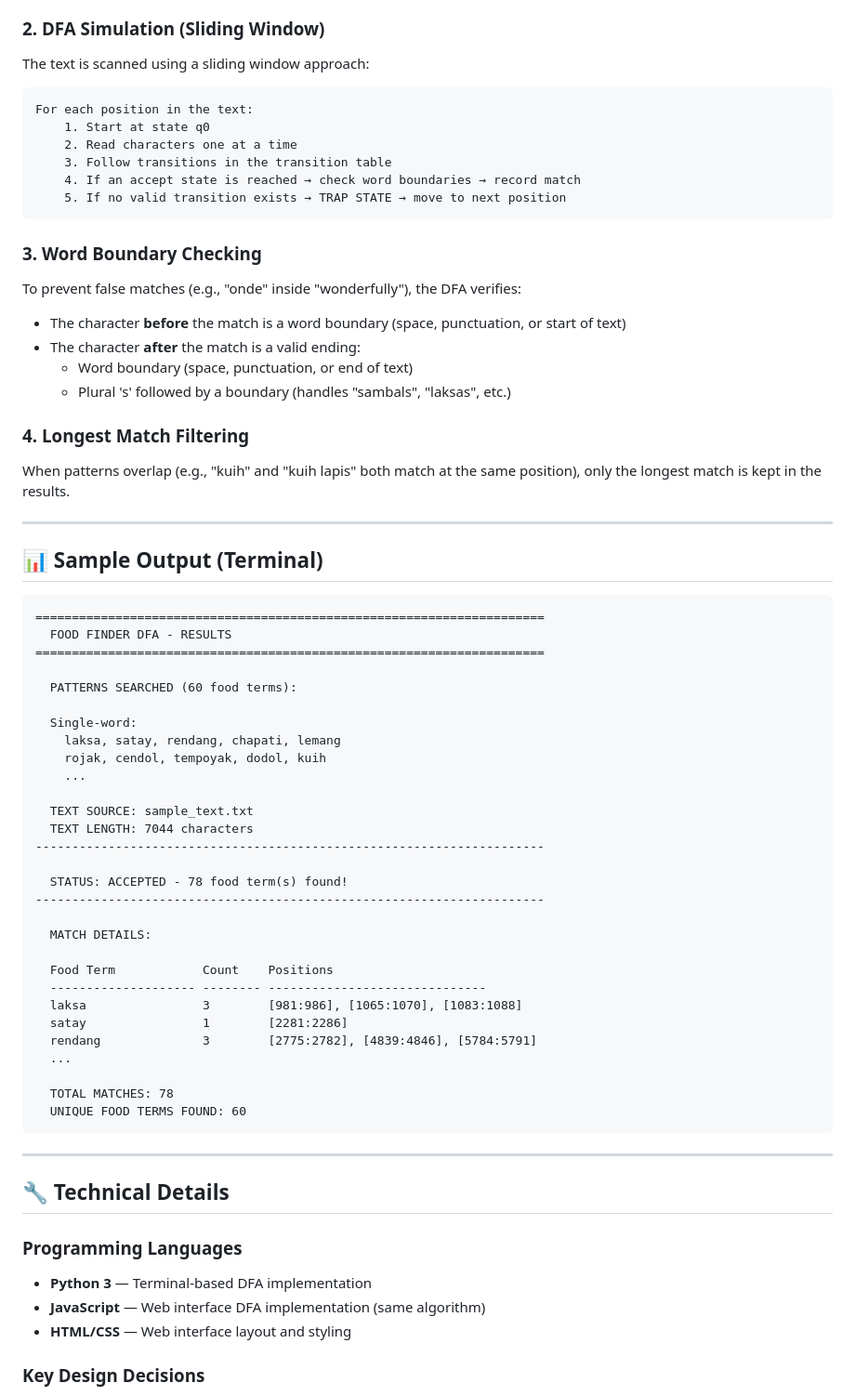
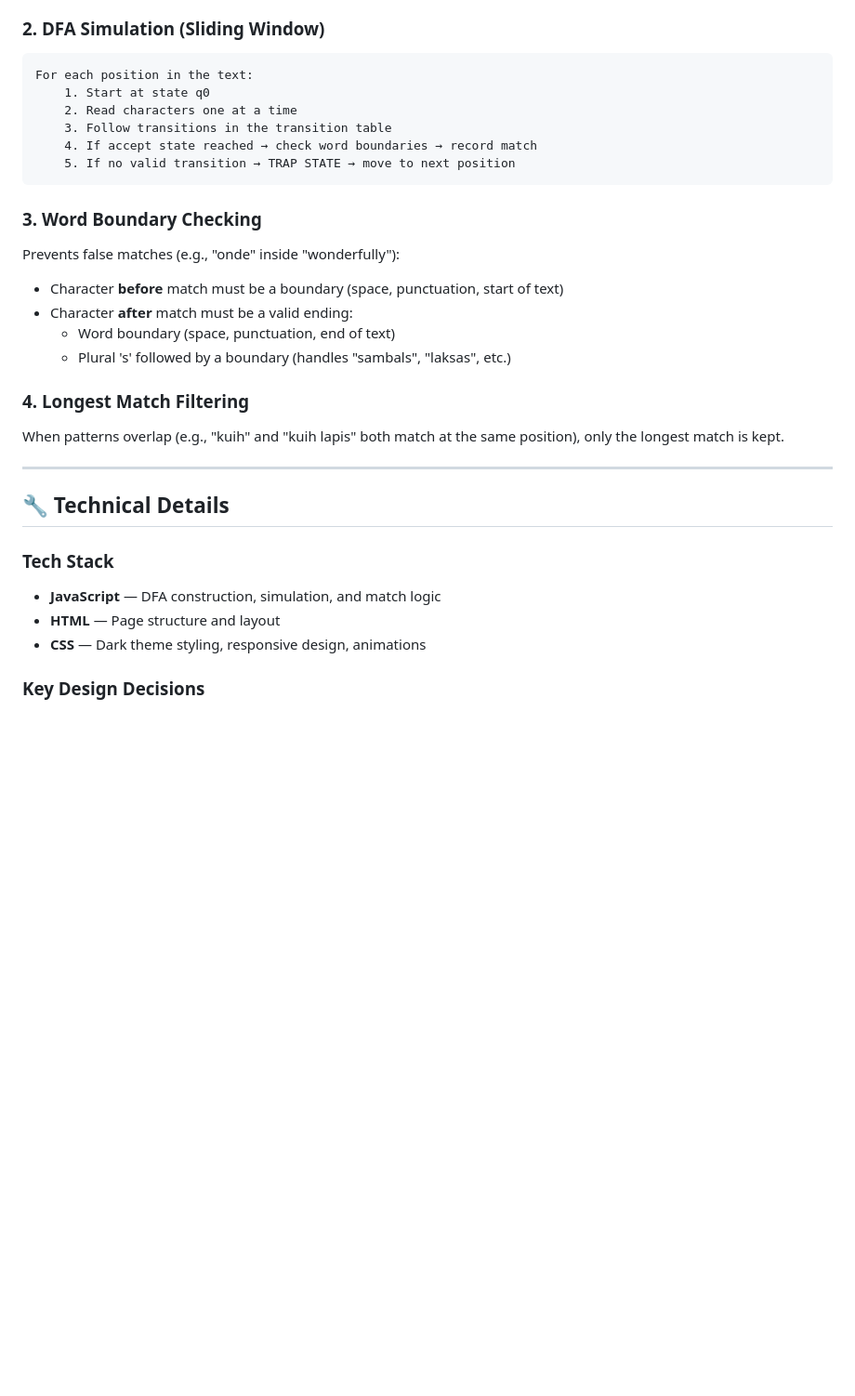
Before and after one commit to mueed26/CPT411-Food-Finder-DFA, a Markdown page: README.md, the part around one of its changes. Shown at 93% size. Rendered like a GitHub page; blank space fills up the shorter version.

````diff
--- a/README.md
+++ b/README.md
@@ -147,72 +124,35 @@ The DFA is built using a trie (prefix tree) approach:
 
 ### 2. DFA Simulation (Sliding Window)
 
-The text is scanned using a sliding window approach:
 ```
 For each position in the text:
     1. Start at state q0
     2. Read characters one at a time
     3. Follow transitions in the transition table
-    4. If an accept state is reached → check word boundaries → record match
-    5. If no valid transition exists → TRAP STATE → move to next position
+    4. If accept state reached → check word boundaries → record match
+    5. If no valid transition → TRAP STATE → move to next position
 ```
 
 ### 3. Word Boundary Checking
 
-To prevent false matches (e.g., "onde" inside "wonderfully"), the DFA verifies:
-- The character **before** the match is a word boundary (space, punctuation, or start of text)
-- The character **after** the match is a valid ending:
-  - Word boundary (space, punctuation, or end of text)
+Prevents false matches (e.g., "onde" inside "wonderfully"):
+- Character **before** match must be a boundary (space, punctuation, start of text)
+- Character **after** match must be a valid ending:
+  - Word boundary (space, punctuation, end of text)
   - Plural 's' followed by a boundary (handles "sambals", "laksas", etc.)
 
 ### 4. Longest Match Filtering
 
-When patterns overlap (e.g., "kuih" and "kuih lapis" both match at the same position), only the longest match is kept in the results.
-
----
-
-## 📊 Sample Output (Terminal)
-
-```
-======================================================================
-  FOOD FINDER DFA - RESULTS
-======================================================================
-
-  PATTERNS SEARCHED (60 food terms):
-
-  Single-word:
-    laksa, satay, rendang, chapati, lemang
-    rojak, cendol, tempoyak, dodol, kuih
-    ...
-
-  TEXT SOURCE: sample_text.txt
-  TEXT LENGTH: 7044 characters
-----------------------------------------------------------------------
-
-  STATUS: ACCEPTED - 78 food term(s) found!
-----------------------------------------------------------------------
-
-  MATCH DETAILS:
-
-  Food Term            Count    Positions
-  -------------------- -------- ------------------------------
-  laksa                3        [981:986], [1065:1070], [1083:1088]
-  satay                1        [2281:2286]
-  rendang              3        [2775:2782], [4839:4846], [5784:5791]
-  ...
-
-  TOTAL MATCHES: 78
-  UNIQUE FOOD TERMS FOUND: 60
-```
+When patterns overlap (e.g., "kuih" and "kuih lapis" both match at the same position), only the longest match is kept.
 
 ---
 
 ## 🔧 Technical Details
 
-### Programming Languages
-- **Python 3** — Terminal-based DFA implementation
-- **JavaScript** — Web interface DFA implementation (same algorithm)
-- **HTML/CSS** — Web interface layout and styling
+### Tech Stack
+- **JavaScript** — DFA construction, simulation, and match logic
+- **HTML** — Page structure and layout
+- **CSS** — Dark theme styling, responsive design, animations
 
 ### Key Design Decisions
 
````
Also changed, not shown: other parts of README.md (+19 -59 lines).
